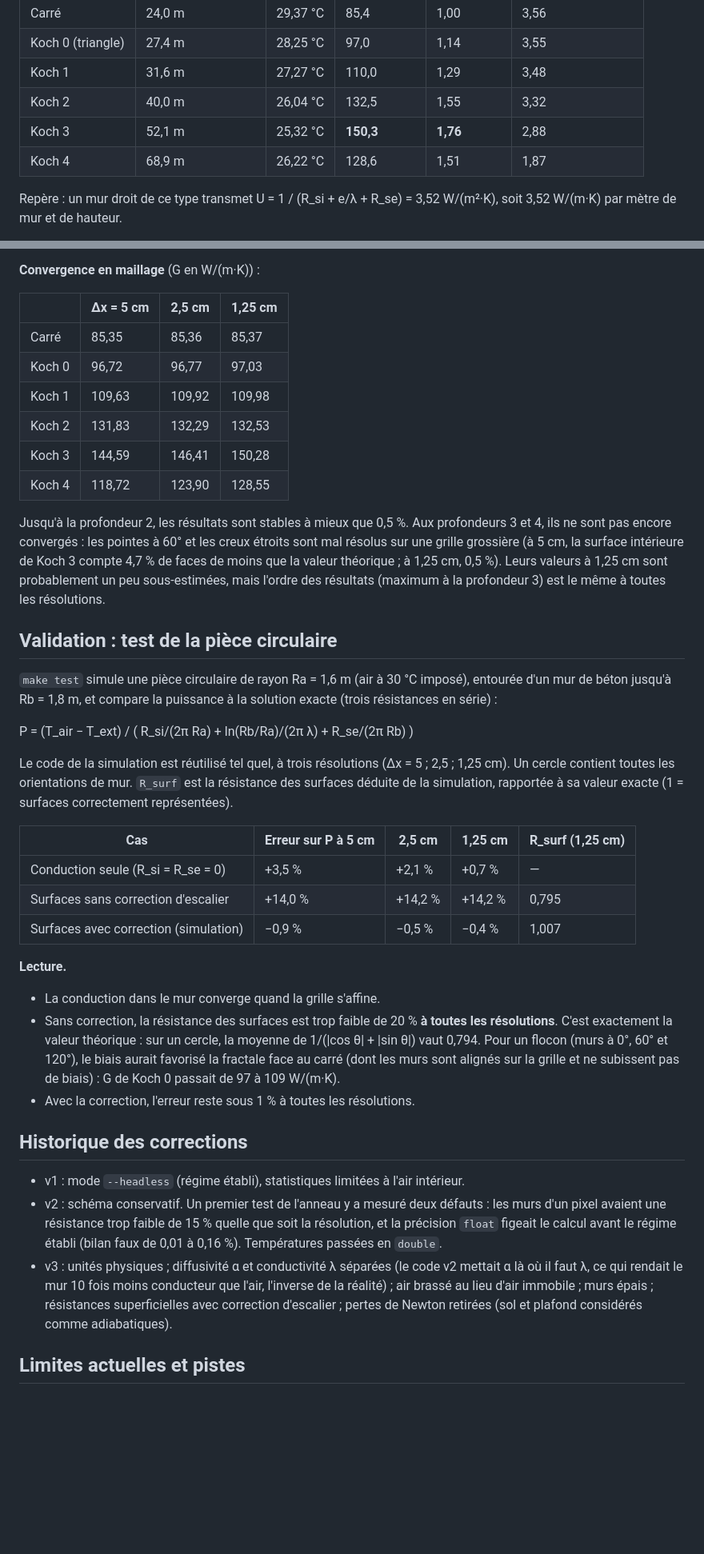
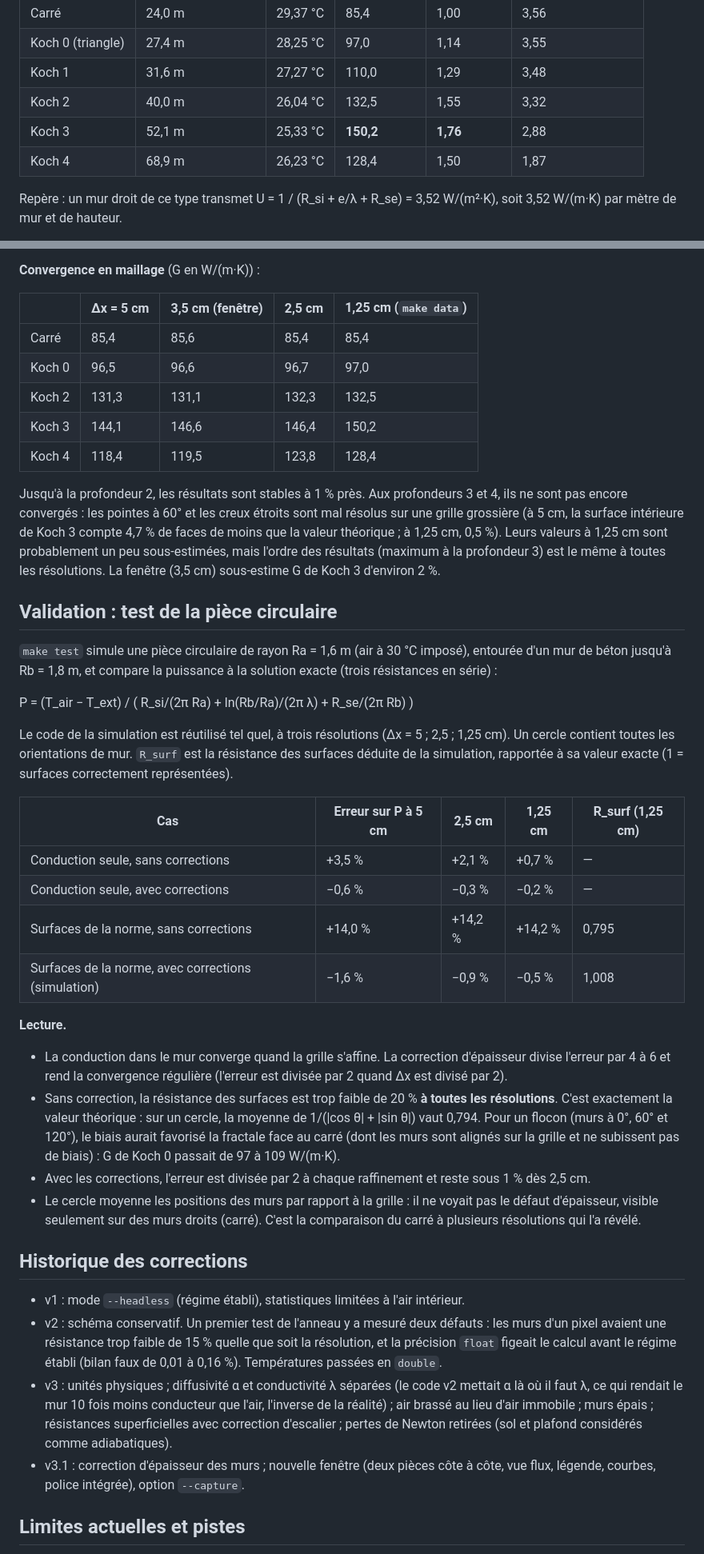
Before and after one commit to devGnc/fractal-heat-diffusion, a Markdown page: README.md, 2 parts joined by grey strips. Shown at 80% size. Rendered like a GitHub page; blank space fills up the shorter version.

```diff
--- a/README.md
+++ b/README.md
@@ -138,8 +175,8 @@ Coupe horizontale d'une pièce, en unités physiques ; les grandeurs sont donné
 | Koch 0 (triangle) | 27,4 m | 28,25 °C | 97,0 | 1,14 | 3,55 |
 | Koch 1 | 31,6 m | 27,27 °C | 110,0 | 1,29 | 3,48 |
 | Koch 2 | 40,0 m | 26,04 °C | 132,5 | 1,55 | 3,32 |
-| Koch 3 | 52,1 m | 25,32 °C | **150,3** | **1,76** | 2,88 |
-| Koch 4 | 68,9 m | 26,22 °C | 128,6 | 1,51 | 1,87 |
+| Koch 3 | 52,1 m | 25,33 °C | **150,2** | **1,76** | 2,88 |
+| Koch 4 | 68,9 m | 26,23 °C | 128,4 | 1,50 | 1,87 |
 
 Repère : un mur droit de ce type transmet U = 1 / (R_si + e/λ + R_se) =
 3,52 W/(m²·K), soit 3,52 W/(m·K) par mètre de mur et de hauteur.
@@ -159,22 +196,21 @@ Repère : un mur droit de ce type transmet U = 1 / (R_si + e/λ + R_se) =
 
 **Convergence en maillage** (G en W/(m·K)) :
 
-| | Δx = 5 cm | 2,5 cm | 1,25 cm |
-|---|---|---|---|
-| Carré | 85,35 | 85,36 | 85,37 |
-| Koch 0 | 96,72 | 96,77 | 97,03 |
-| Koch 1 | 109,63 | 109,92 | 109,98 |
-| Koch 2 | 131,83 | 132,29 | 132,53 |
-| Koch 3 | 144,59 | 146,41 | 150,28 |
-| Koch 4 | 118,72 | 123,90 | 128,55 |
+| | Δx = 5 cm | 3,5 cm (fenêtre) | 2,5 cm | 1,25 cm (`make data`) |
+|---|---|---|---|---|
+| Carré | 85,4 | 85,6 | 85,4 | 85,4 |
+| Koch 0 | 96,5 | 96,6 | 96,7 | 97,0 |
+| Koch 2 | 131,3 | 131,1 | 132,3 | 132,5 |
+| Koch 3 | 144,1 | 146,6 | 146,4 | 150,2 |
+| Koch 4 | 118,4 | 119,5 | 123,8 | 128,4 |
 
-Jusqu'à la profondeur 2, les résultats sont stables à mieux que 0,5 %. Aux
-profondeurs 3 et 4, ils ne sont pas encore convergés : les pointes à 60° et les creux
-étroits sont mal résolus sur une grille grossière (à 5 cm, la surface intérieure
-de Koch 3 compte 4,7 % de faces de moins que la valeur théorique ; à 1,25 cm,
-0,5 %). Leurs valeurs à 1,25 cm sont probablement un peu sous-estimées, mais
-l'ordre des résultats (maximum à la profondeur 3) est le même à toutes les
-résolutions.
+Jusqu'à la profondeur 2, les résultats sont stables à 1 % près. Aux profondeurs 3 et
+4, ils ne sont pas encore convergés : les pointes à 60° et les creux étroits sont mal
+résolus sur une grille grossière (à 5 cm, la surface intérieure de Koch 3 compte
+4,7 % de faces de moins que la valeur théorique ; à 1,25 cm, 0,5 %). Leurs valeurs à
+1,25 cm sont probablement un peu sous-estimées, mais l'ordre des résultats (maximum
+à la profondeur 3) est le même à toutes les résolutions. La fenêtre (3,5 cm)
+sous-estime G de Koch 3 d'environ 2 %.
 
 ## Validation : test de la pièce circulaire
 
@@ -191,18 +227,25 @@ valeur exacte (1 = surfaces correctement représentées).
 
 | Cas | Erreur sur P à 5 cm | 2,5 cm | 1,25 cm | R_surf (1,25 cm) |
 |---|---|---|---|---|
-| Conduction seule (R_si = R_se = 0) | +3,5 % | +2,1 % | +0,7 % | — |
-| Surfaces sans correction d'escalier | +14,0 % | +14,2 % | +14,2 % | 0,795 |
-| Surfaces avec correction (simulation) | −0,9 % | −0,5 % | −0,4 % | 1,007 |
+| Conduction seule, sans corrections | +3,5 % | +2,1 % | +0,7 % | — |
+| Conduction seule, avec corrections | −0,6 % | −0,3 % | −0,2 % | — |
+| Surfaces de la norme, sans corrections | +14,0 % | +14,2 % | +14,2 % | 0,795 |
+| Surfaces de la norme, avec corrections (simulation) | −1,6 % | −0,9 % | −0,5 % | 1,008 |
 
 **Lecture.**
-- La conduction dans le mur converge quand la grille s'affine.
+- La conduction dans le mur converge quand la grille s'affine. La correction
+  d'épaisseur divise l'erreur par 4 à 6 et rend la convergence régulière (l'erreur
+  est divisée par 2 quand Δx est divisé par 2).
 - Sans correction, la résistance des surfaces est trop faible de 20 % **à toutes les
   résolutions**. C'est exactement la valeur théorique : sur un cercle, la moyenne
   de 1/(|cos θ| + |sin θ|) vaut 0,794. Pour un flocon (murs à 0°, 60° et 120°), le
   biais aurait favorisé la fractale face au carré (dont les murs sont alignés sur la
   grille et ne subissent pas de biais) : G de Koch 0 passait de 97 à 109 W/(m·K).
-- Avec la correction, l'erreur reste sous 1 % à toutes les résolutions.
+- Avec les corrections, l'erreur est divisée par 2 à chaque raffinement et reste
+  sous 1 % dès 2,5 cm.
+- Le cercle moyenne les positions des murs par rapport à la grille : il ne voyait
+  pas le défaut d'épaisseur, visible seulement sur des murs droits (carré). C'est la
+  comparaison du carré à plusieurs résolutions qui l'a révélé.
 
 ## Historique des corrections
 
@@ -216,6 +259,8 @@ valeur exacte (1 = surfaces correctement représentées).
   l'air, l'inverse de la réalité) ; air brassé au lieu d'air immobile ; murs épais ;
   résistances superficielles avec correction d'escalier ; pertes de Newton
   retirées (sol et plafond considérés comme adiabatiques).
+- v3.1 : correction d'épaisseur des murs ; nouvelle fenêtre (deux pièces côte à
+  côte, vue flux, légende, courbes, police intégrée), option `--capture`.
 
 ## Limites actuelles et pistes
 
```
Also changed, not shown: other parts of README.md (+57 -20 lines), docs/captures/flux.png (added), docs/captures/temperature.png (added), 16 other files.
